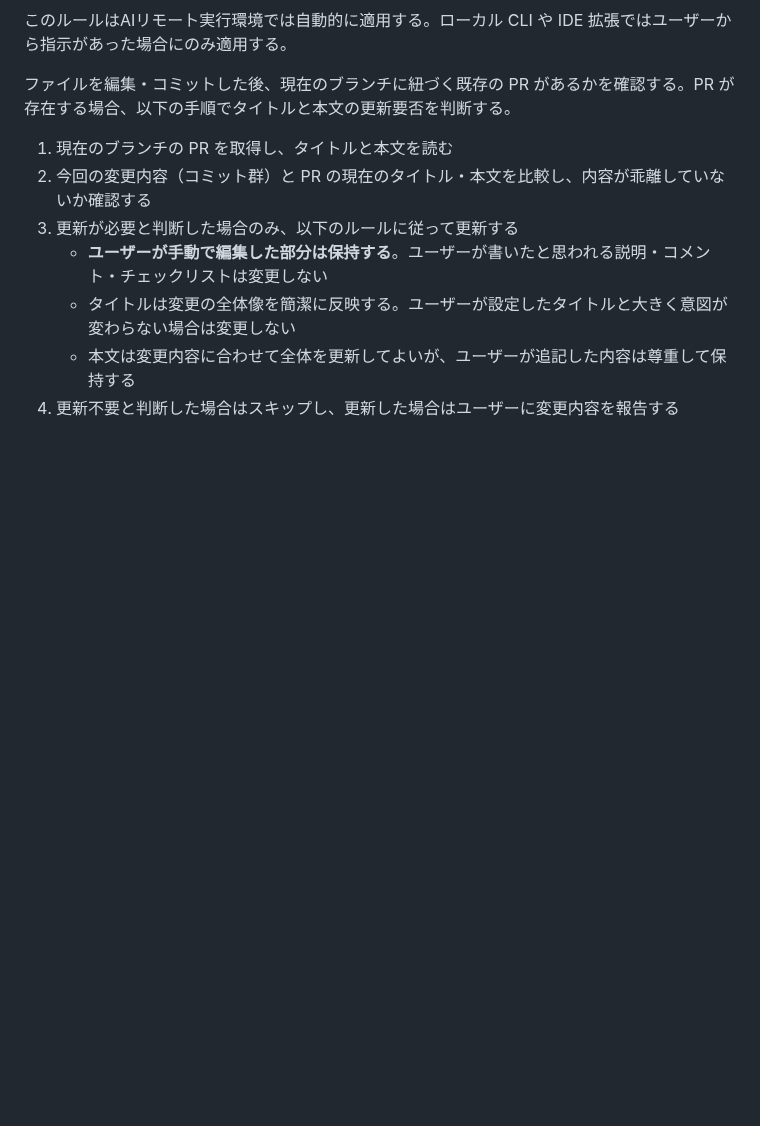
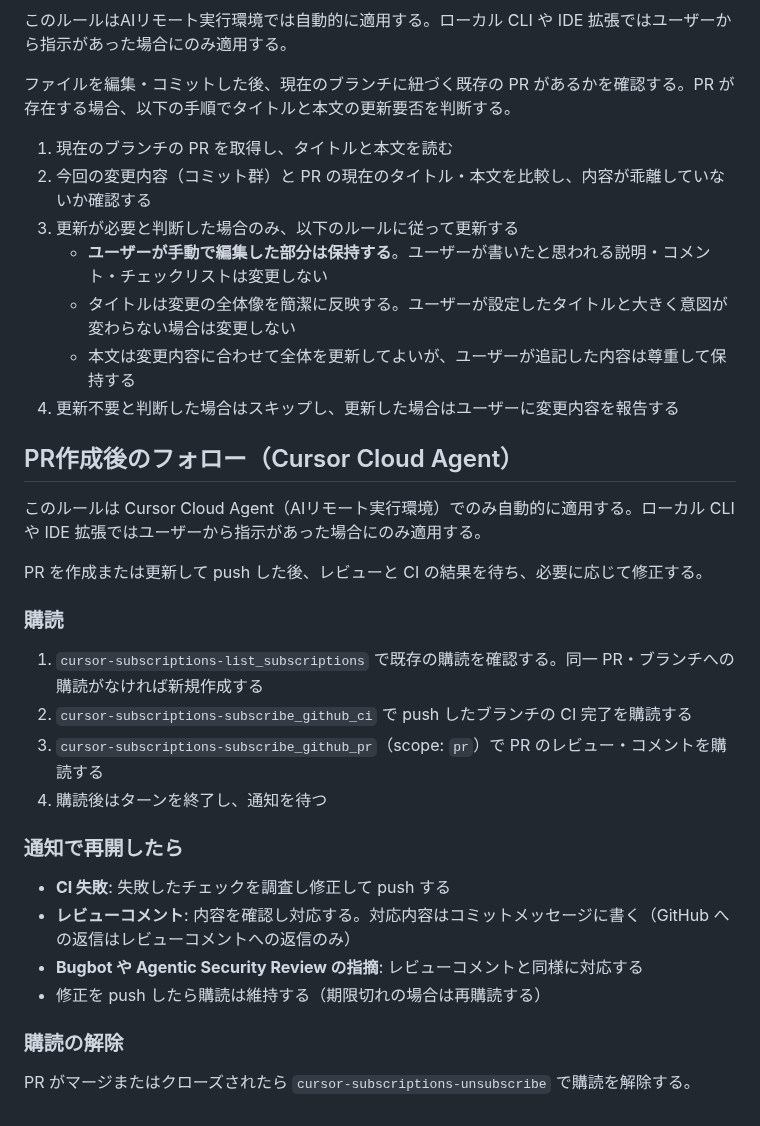
Before and after one commit to matsudamper/browsem, a Markdown page: CLAUDE.md, the part around the change. GitHub-like rendering; blank space fills up the shorter version.

Commit message:
docs: Cursor Cloud Agent向けにPR作成後のCI・レビュー購読ルールを追加
PR作成・更新後にcursor-subscriptionsでCIとレビューを購読し、
失敗やコメントに対応する手順をCLAUDE.mdに記載する。
AIリモート実行環境でのみ自動適用する。

Co-authored-by: matsudamper971227 <matsudamper971227@gmail.com>

```diff
--- a/CLAUDE.md
+++ b/CLAUDE.md
@@ -134,3 +134,27 @@ UIに関連した実装はPaparazziで差分を取って作業するのが良い
    - タイトルは変更の全体像を簡潔に反映する。ユーザーが設定したタイトルと大きく意図が変わらない場合は変更しない
    - 本文は変更内容に合わせて全体を更新してよいが、ユーザーが追記した内容は尊重して保持する
 4. 更新不要と判断した場合はスキップし、更新した場合はユーザーに変更内容を報告する
+
+## PR作成後のフォロー（Cursor Cloud Agent）
+
+このルールは Cursor Cloud Agent（AIリモート実行環境）でのみ自動的に適用する。ローカル CLI や IDE 拡張ではユーザーから指示があった場合にのみ適用する。
+
+PR を作成または更新して push した後、レビューと CI の結果を待ち、必要に応じて修正する。
+
+### 購読
+
+1. `cursor-subscriptions-list_subscriptions` で既存の購読を確認する。同一 PR・ブランチへの購読がなければ新規作成する
+2. `cursor-subscriptions-subscribe_github_ci` で push したブランチの CI 完了を購読する
+3. `cursor-subscriptions-subscribe_github_pr`（scope: `pr`）で PR のレビュー・コメントを購読する
+4. 購読後はターンを終了し、通知を待つ
+
+### 通知で再開したら
+
+- **CI 失敗**: 失敗したチェックを調査し修正して push する
+- **レビューコメント**: 内容を確認し対応する。対応内容はコミットメッセージに書く（GitHub への返信はレビューコメントへの返信のみ）
+- **Bugbot や Agentic Security Review の指摘**: レビューコメントと同様に対応する
+- 修正を push したら購読は維持する（期限切れの場合は再購読する）
+
+### 購読の解除
+
+PR がマージまたはクローズされたら `cursor-subscriptions-unsubscribe` で購読を解除する。
```
